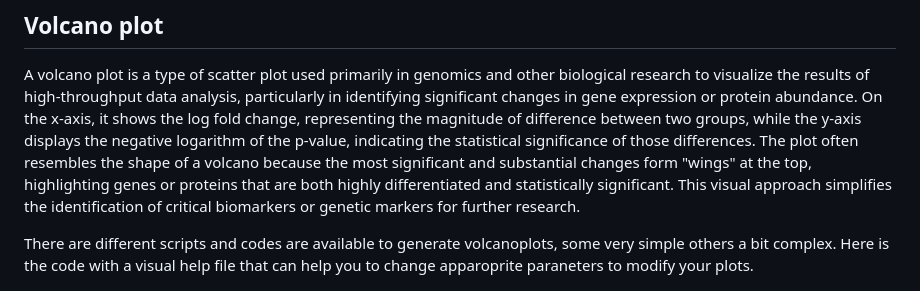
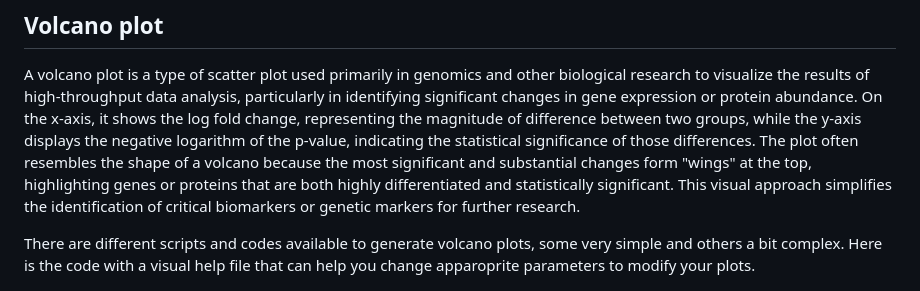
Before and after one commit to PyRLi-genomics/Tutorials, a Markdown page: volcanoPlot/README.md, the part around the change. Rendered like a GitHub page.

```diff
--- a/volcanoPlot/README.md
+++ b/volcanoPlot/README.md
@@ -2,7 +2,7 @@
 
 A volcano plot is a type of scatter plot used primarily in genomics and other biological research to visualize the results of high-throughput data analysis, particularly in identifying significant changes in gene expression or protein abundance. On the x-axis, it shows the log fold change, representing the magnitude of difference between two groups, while the y-axis displays the negative logarithm of the p-value, indicating the statistical significance of those differences. The plot often resembles the shape of a volcano because the most significant and substantial changes form "wings" at the top, highlighting genes or proteins that are both highly differentiated and statistically significant. This visual approach simplifies the identification of critical biomarkers or genetic markers for further research.
 
-There are different scripts and codes are available to generate volcanoplots, some very simple others a bit complex.  Here is the code  with a visual help file that can help you to change apparoprite paraneters to modify your plots.
+There are different scripts and codes available to generate volcano plots, some very simple and others a bit complex. Here is the code with a visual help file that can help you change apparoprite parameters to modify your plots.
 
 ![Manual](./images/Manual_V1.1.png)
 
```
